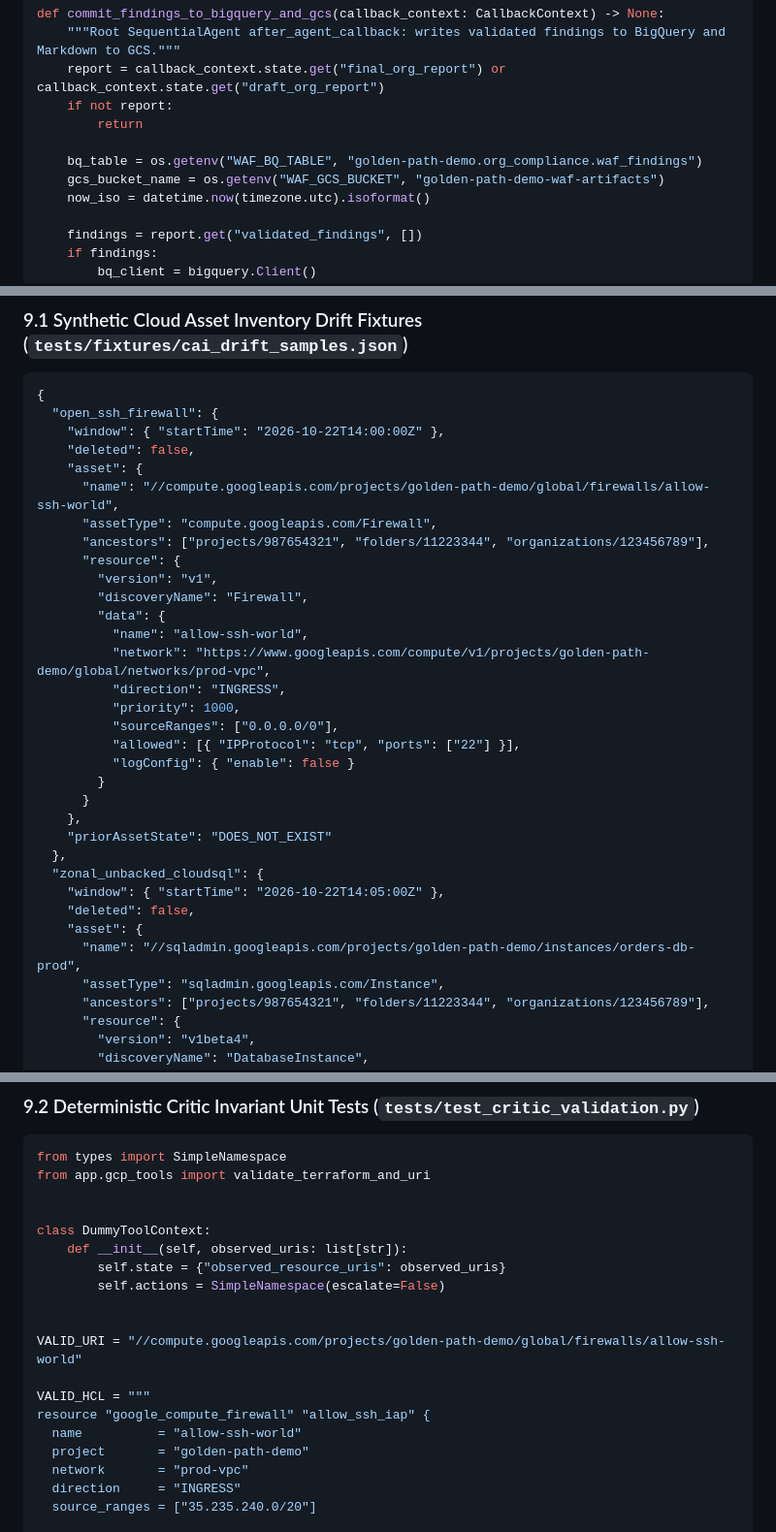
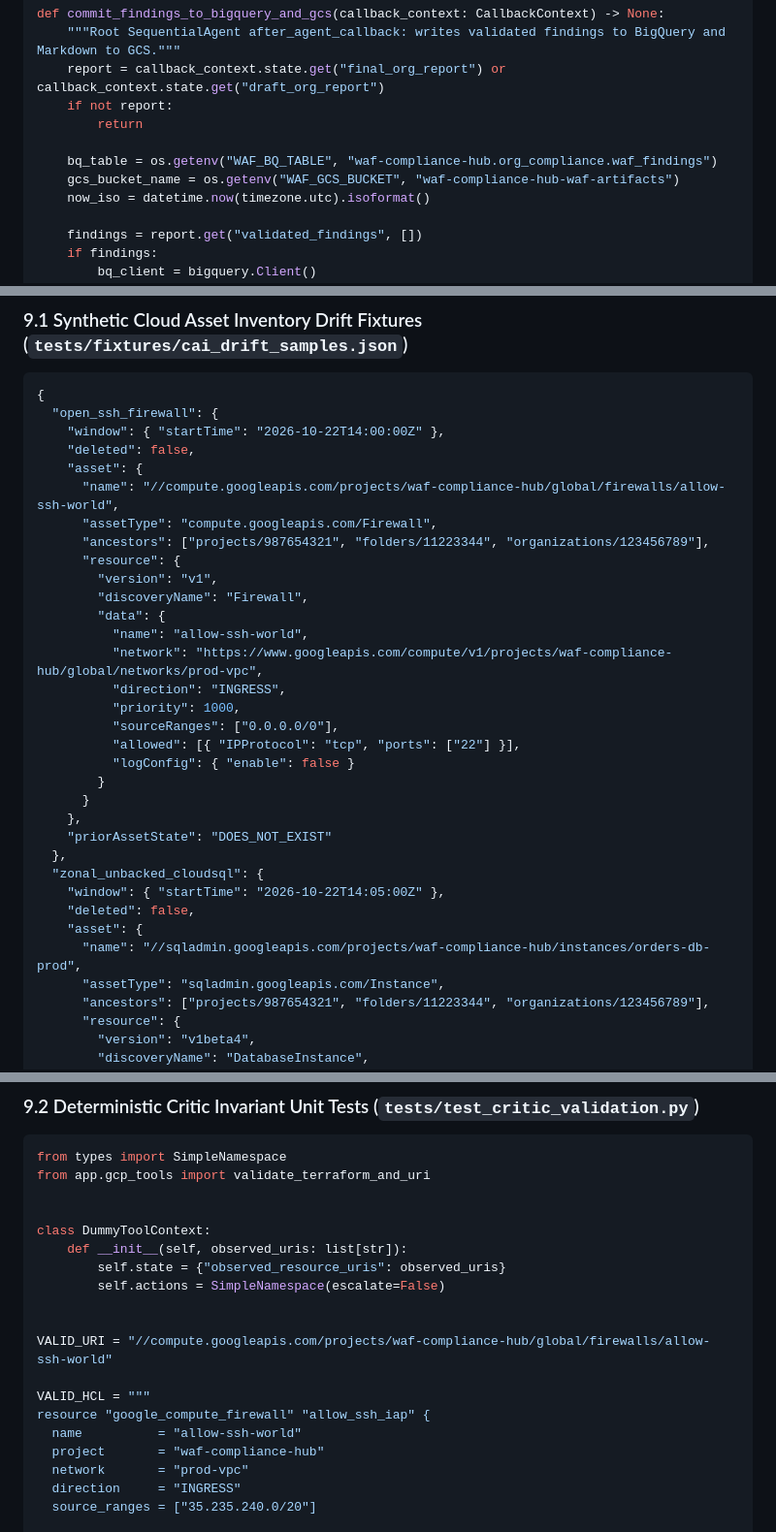
Before and after one commit to ResearchAndDave/google-cloud-well-architected-framework-autonomous-agents, a Markdown page: waf_auditor_system_design_plan.md, 3 parts joined by grey strips. Shown at 97% size. GitHub-like rendering.

```diff
--- a/waf_auditor_system_design_plan.md
+++ b/waf_auditor_system_design_plan.md
@@ -529,8 +529,8 @@ def commit_findings_to_bigquery_and_gcs(callback_context: CallbackContext) -> No
     if not report:
         return
 
-    bq_table = os.getenv("WAF_BQ_TABLE", "golden-path-demo.org_compliance.waf_findings")
-    gcs_bucket_name = os.getenv("WAF_GCS_BUCKET", "golden-path-demo-waf-artifacts")
+    bq_table = os.getenv("WAF_BQ_TABLE", "waf-compliance-hub.org_compliance.waf_findings")
+    gcs_bucket_name = os.getenv("WAF_GCS_BUCKET", "waf-compliance-hub-waf-artifacts")
     now_iso = datetime.now(timezone.utc).isoformat()
 
     findings = report.get("validated_findings", [])
@@ -1410,7 +1410,7 @@ In addition to Looker Studio, the FastAPI service exposes a built-in analytical
     "window": { "startTime": "2026-10-22T14:00:00Z" },
     "deleted": false,
     "asset": {
-      "name": "//compute.googleapis.com/projects/golden-path-demo/global/firewalls/allow-ssh-world",
+      "name": "//compute.googleapis.com/projects/waf-compliance-hub/global/firewalls/allow-ssh-world",
       "assetType": "compute.googleapis.com/Firewall",
       "ancestors": ["projects/987654321", "folders/11223344", "organizations/123456789"],
       "resource": {
@@ -1418,7 +1418,7 @@ In addition to Looker Studio, the FastAPI service exposes a built-in analytical
         "discoveryName": "Firewall",
         "data": {
           "name": "allow-ssh-world",
-          "network": "https://www.googleapis.com/compute/v1/projects/golden-path-demo/global/networks/prod-vpc",
+          "network": "https://www.googleapis.com/compute/v1/projects/waf-compliance-hub/global/networks/prod-vpc",
           "direction": "INGRESS",
           "priority": 1000,
           "sourceRanges": ["0.0.0.0/0"],
@@ -1433,7 +1433,7 @@ In addition to Looker Studio, the FastAPI service exposes a built-in analytical
     "window": { "startTime": "2026-10-22T14:05:00Z" },
     "deleted": false,
     "asset": {
-      "name": "//sqladmin.googleapis.com/projects/golden-path-demo/instances/orders-db-prod",
+      "name": "//sqladmin.googleapis.com/projects/waf-compliance-hub/instances/orders-db-prod",
       "assetType": "sqladmin.googleapis.com/Instance",
       "ancestors": ["projects/987654321", "folders/11223344", "organizations/123456789"],
       "resource": {
@@ -1471,12 +1471,12 @@ class DummyToolContext:
         self.actions = SimpleNamespace(escalate=False)
 
 
-VALID_URI = "//compute.googleapis.com/projects/golden-path-demo/global/firewalls/allow-ssh-world"
+VALID_URI = "//compute.googleapis.com/projects/waf-compliance-hub/global/firewalls/allow-ssh-world"
 
 VALID_HCL = """
 resource "google_compute_firewall" "allow_ssh_iap" {
   name          = "allow-ssh-world"
-  project       = "golden-path-demo"
+  project       = "waf-compliance-hub"
   network       = "prod-vpc"
   direction     = "INGRESS"
   source_ranges = ["35.235.240.0/20"]
```
Also changed, not shown: other parts of waf_auditor_system_design_plan.md (+8 -8 lines), README.md (+3 -3 lines), docs/assets/tufte-architecture-sample.png, docs/assets/tufte-dashboard-sample.png, 15 other files.
